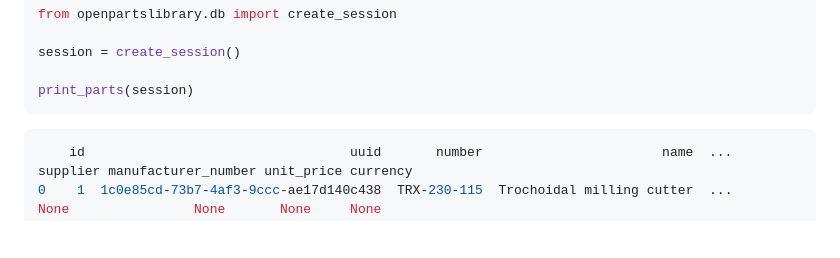
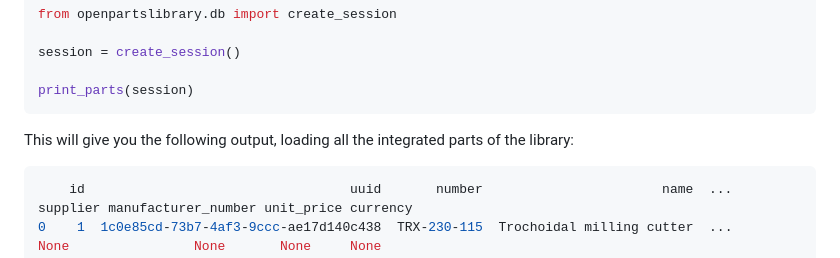
Before and after one commit to alekssadowski95/OpenPartsLibrary, a Markdown page: README.md, the part around the change. Rendered like a GitHub page; blank space fills up the shorter version.

````diff
--- a/README.md
+++ b/README.md
@@ -18,6 +18,8 @@ session = create_session()
 
 print_parts(session)
 ```
+
+This will give you the following output, loading all the integrated parts of the library:
 
 ```console
     id                                  uuid       number                       name  ... supplier manufacturer_number unit_price currency
````
